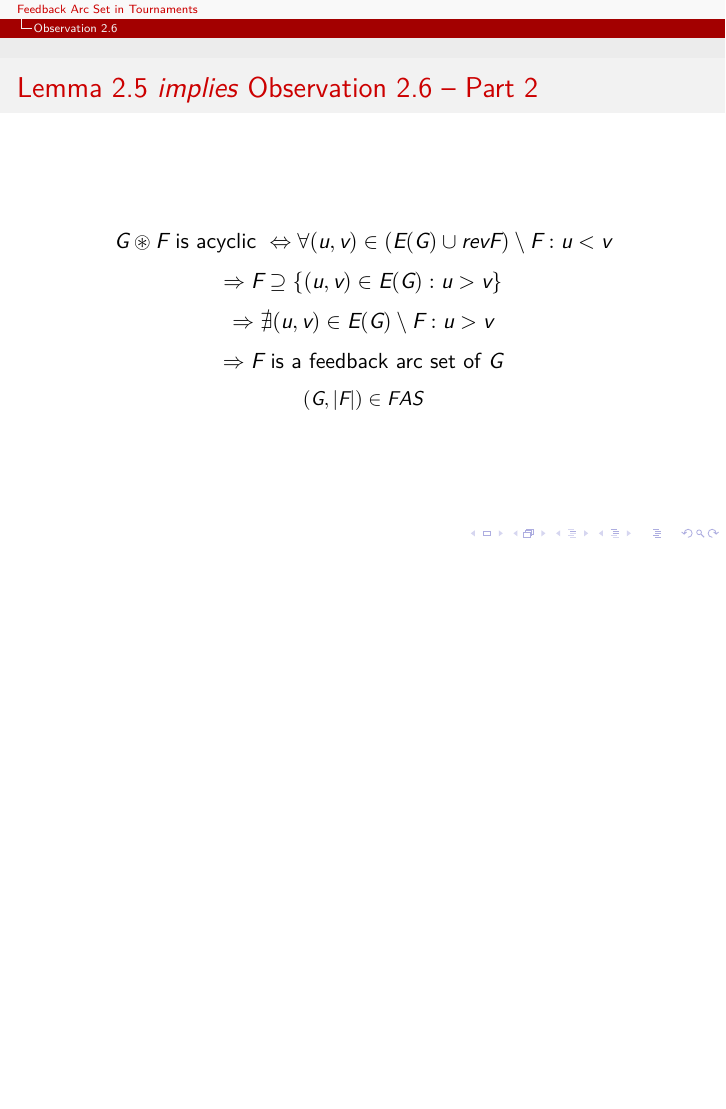
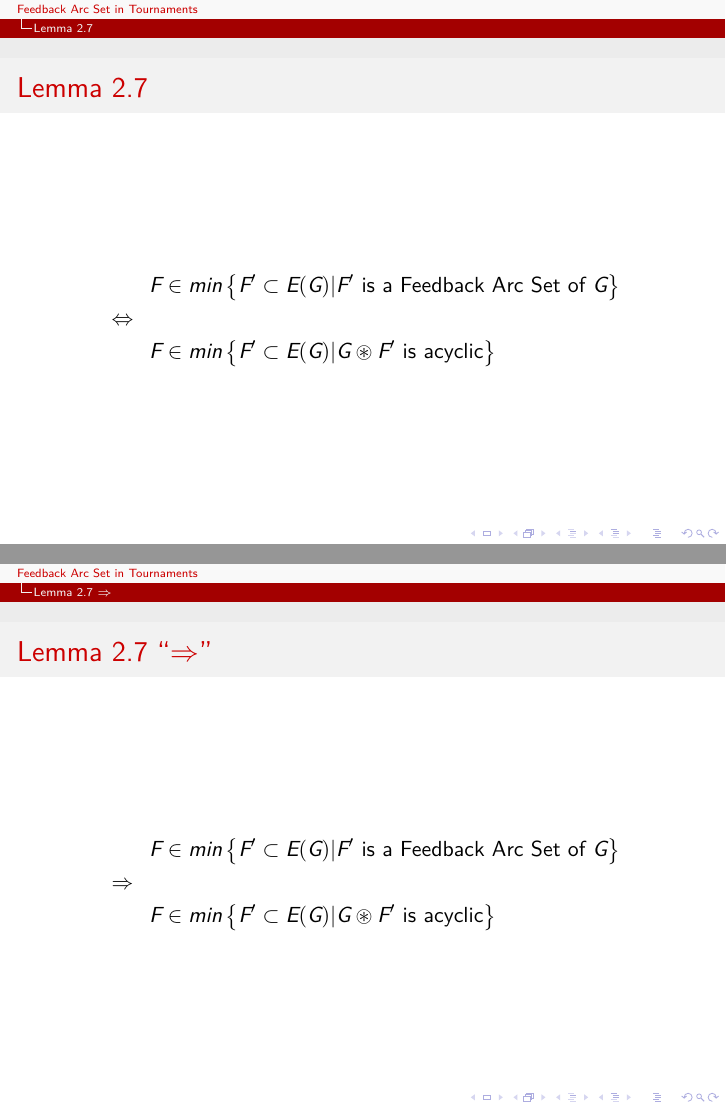
Before and after one commit to WyvernIXTL/feedback-arc-set-in-tournaments-ss2023, LaTeX slides (Feedback_arc_set_in_tournaments__Adam_McKellar__Kai_Rothe.tex): page 35 of 35 before the commit and pages 36 and 37 of 58 after it, the two joined at a grey line, the shorter picture padded with empty space. Compiled offline with XeLaTeX.

Commit message:
Added Lemma 2.7 R

```diff
--- a/Feedback_arc_set_in_tournaments__Adam_McKellar__Kai_Rothe.tex
+++ b/Feedback_arc_set_in_tournaments__Adam_McKellar__Kai_Rothe.tex
@@ -189,5 +190,22 @@
 	\end{frame}
 
 
+	\section{Lemma 2.7}
+	\begin{frame}[fragile]{Lemma 2.7}
+		\begin{align*}
+			&\qquad F \in min \left\{ F' \subset E(G) | F' \text{ is a Feedback Arc Set of } G \right\} \\
+			&\Leftrightarrow \\
+			&\qquad F \in min \left\{ F' \subset E(G) | G\circledast F' \text{ is acyclic} \right\}
+		\end{align*}
+	\end{frame}
+
 	\section{Lemma 2.7 \(\Rightarrow\)}
-	%TODO
+	\begin{frame}[fragile]{Lemma 2.7 ``\(\Rightarrow\)''}
+		\begin{align*}
+			&\qquad F \in min \left\{ F' \subset E(G) | F' \text{ is a Feedback Arc Set of } G \right\} \\
+			&\Rightarrow \\
+			&\qquad F \in min \left\{ F' \subset E(G) | G\circledast F' \text{ is acyclic} \right\}
+		\end{align*}
+	\end{frame}
+	\begin{frame}[fragile]{Lemma 2.7 ``\(\Rightarrow\)'' \--- Assumptions}
+		\begin{center}
@@ -193,0 +215,11 @@
+		\end{center}
+		\begin{enumerate}
+			\item<1-> \(  F \in min \left\{ F' \subset E(G) | F' \text{ is a Feedback Arc Set of } G \right\} \)
+			\item<2-> let \(e_1, \dotsc , e_n \in F \)
+			\item<3-> \(\Rightarrow G\setminus F\) is acyclic
+			\item<4-> \( G\circledast F \) has a cycle \( C \)
+			\item<5-> \(\Rightarrow C \cup \left(E(G)\setminus F\right) \neq \left(E(G)\setminus F\right)\)
+			\item<6-> \(\Rightarrow \exists f \in C : f\in rev(F)\)
+			\item<7-> let \(f_1, \dotsc , f_l \in \left(C \cap rev(F)\right) \neq \emptyset\)
+		\end{enumerate}
+	\end{frame}
@@ -193,0 +246 @@
+				&\qquad F \in min \left\{ F' \subset E(G) | F' \text{ is a Feedback Arc Set of } G \right\} \\
@@ -193,0 +253,3 @@
+				&\qquad F \in min \left\{ F' \subset E(G) | F' \text{ is a Feedback Arc Set of } G \right\} \\
+				&\Rightarrow \\
+				&\qquad F \in min \left\{ F' \subset E(G) | G\circledast F' \text{ is acyclic} \right\}
@@ -194,3 +260,11 @@
+		\only<1->{\[ \text{if \quad} F \notin min \left\{ F' \subset E(G) | G\circledast F' \text{ is acyclic} \right\} \]}
+		\only<2->{\[ \Rightarrow F' \in min \left\{ F' \subset E(G) | G\circledast F' \text{ is acyclic} \right\} \]}
+		\only<3->{\[ \Rightarrow \abs{F'} < \abs{F} \]}
+		\only<4->{\[ G\circledast F' \text{ is acyclic } \stackrel{\text{Observation 2.6}}{\Rightarrow} F' \text{ is a feedback arc set of } G  \]}
+		\only<5->{\[ \Rightarrow F \notin  min \left\{ F' \subset E(G) | F' \text{ is a Feedback Arc Set of } G \right\} \]}
+		\only<6->{\textbf{Contradiction!}}
+	\end{frame}
+
 
 	\section{Lemma 2.7 \(\Leftarrow\)}
 	%TODO
```
Also changed, not shown: images/Lemma27/Abstract_Graph_G_with_C_and_C_of_i.pdf (added), images/Lemma27/Abstract_Graph_G_with_Edge_of_F.pdf (added), images/Lemma27/Abstract_Graph_G_with_Edge_of_F_and_Cylce_of_G.pdf (added), images/Lemma27/Abstract_Graph_G_with_Edge_of_revF_and_Cycle_C.pdf (added), images/Lemma27/Abstract_Graph_G_without_F.pdf (added), Feedback_arc_set_in_tournaments__Adam_McKellar__Kai_Rothe.tex (34 more changed lines), 5 other files.
